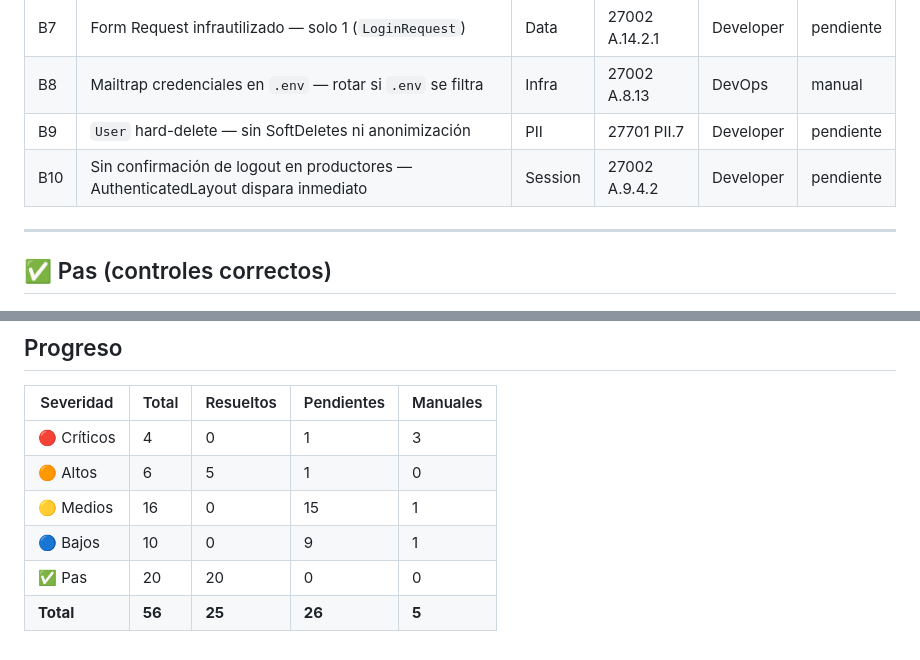
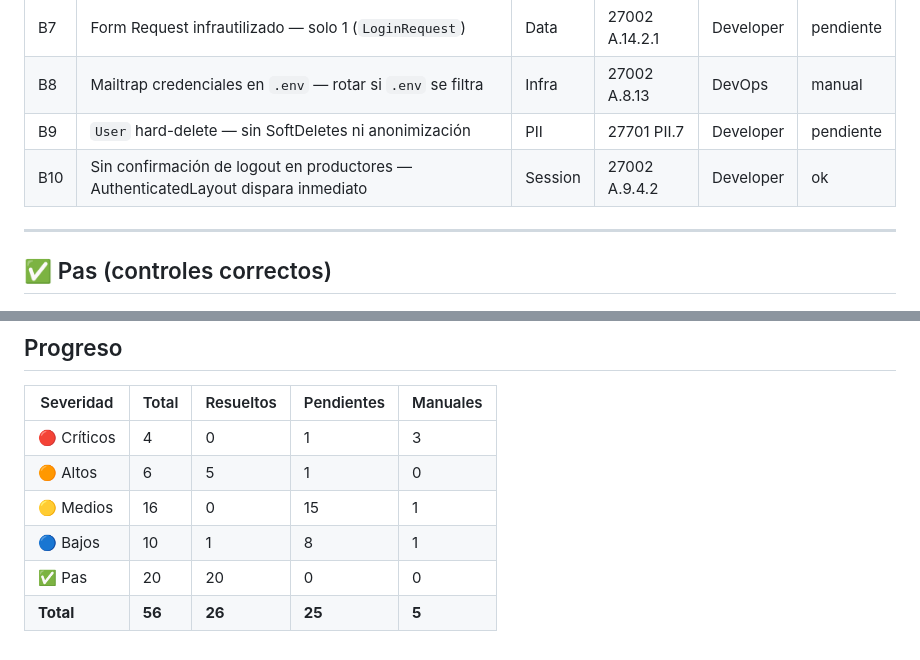
Before and after one commit to ailenojeda21/sistema_productores, a Markdown page: todos.md, 2 parts joined by grey strips. Rendered like a GitHub page.

Commit message:
docs: actualiza B10 a ok (confirmación de logout ya implementada en dashboard y authlayout)

```diff
--- a/todos.md
+++ b/todos.md
@@ -74,7 +74,7 @@
 | B7 | Form Request infrautilizado — solo 1 (`LoginRequest`) | Data | 27002 A.14.2.1 | Developer | pendiente |
 | B8 | Mailtrap credenciales en `.env` — rotar si `.env` se filtra | Infra | 27002 A.8.13 | DevOps | manual |
 | B9 | `User` hard-delete — sin SoftDeletes ni anonimización | PII | 27701 PII.7 | Developer | pendiente |
-| B10 | Sin confirmación de logout en productores — AuthenticatedLayout dispara inmediato | Session | 27002 A.9.4.2 | Developer | pendiente |
+| B10 | Sin confirmación de logout en productores — AuthenticatedLayout dispara inmediato | Session | 27002 A.9.4.2 | Developer | ok |
 
 ---
 
@@ -112,6 +112,6 @@
 | 🔴 Críticos | 4 | 0 | 1 | 3 |
 | 🟠 Altos | 6 | 5 | 1 | 0 |
 | 🟡 Medios | 16 | 0 | 15 | 1 |
-| 🔵 Bajos | 10 | 0 | 9 | 1 |
+| 🔵 Bajos | 10 | 1 | 8 | 1 |
 | ✅ Pas | 20 | 20 | 0 | 0 |
-| **Total** | **56** | **25** | **26** | **5** |
+| **Total** | **56** | **26** | **25** | **5** |
```
